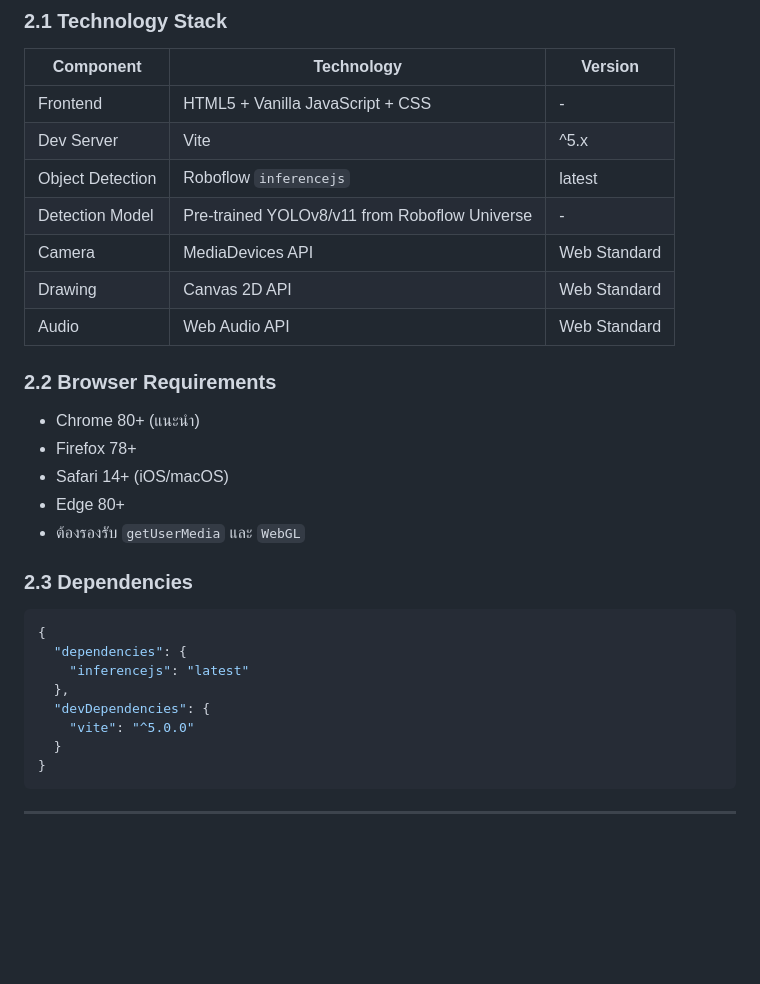
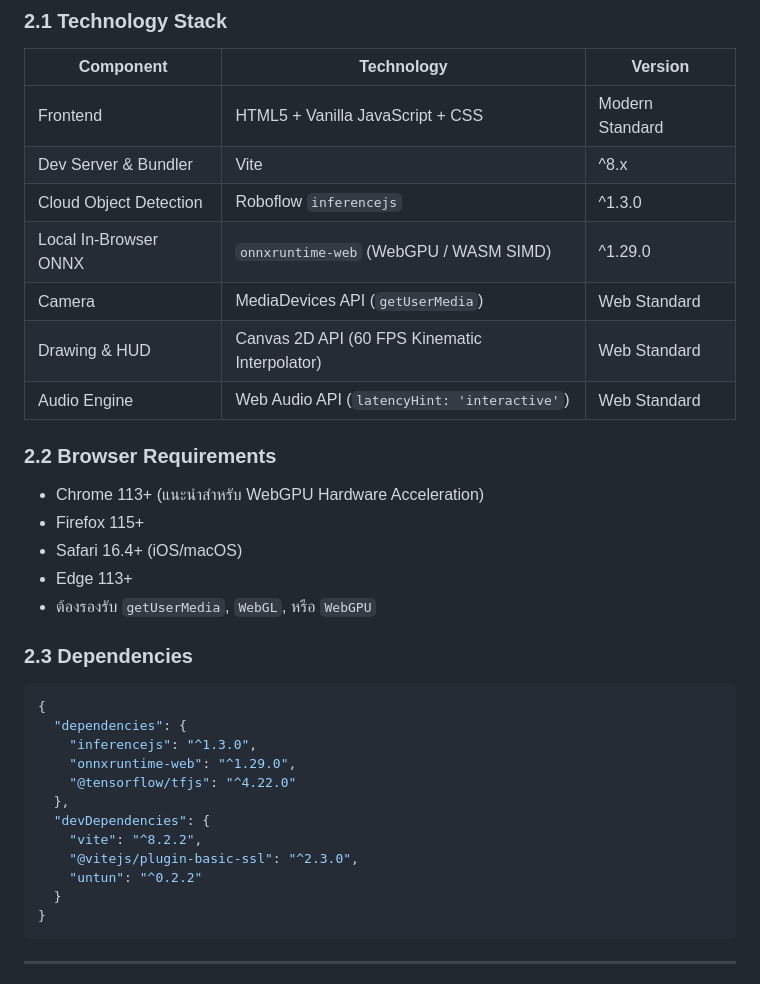
Before and after one commit to dechatorn-L/Hoop, a Markdown page: docs/SPEC.md, the part around the change. Rendered like a GitHub page; blank space fills up the shorter version.

````diff
--- a/docs/SPEC.md
+++ b/docs/SPEC.md
@@ -32,29 +32,33 @@
 
 | Component | Technology | Version |
 |-----------|-----------|---------|
-| Frontend | HTML5 + Vanilla JavaScript + CSS | - |
-| Dev Server | Vite | ^5.x |
-| Object Detection | Roboflow `inferencejs` | latest |
-| Detection Model | Pre-trained YOLOv8/v11 from Roboflow Universe | - |
-| Camera | MediaDevices API | Web Standard |
-| Drawing | Canvas 2D API | Web Standard |
-| Audio | Web Audio API | Web Standard |
+| Frontend | HTML5 + Vanilla JavaScript + CSS | Modern Standard |
+| Dev Server & Bundler | Vite | ^8.x |
+| Cloud Object Detection | Roboflow `inferencejs` | ^1.3.0 |
+| Local In-Browser ONNX | `onnxruntime-web` (WebGPU / WASM SIMD) | ^1.29.0 |
+| Camera | MediaDevices API (`getUserMedia`) | Web Standard |
+| Drawing & HUD | Canvas 2D API (60 FPS Kinematic Interpolator) | Web Standard |
+| Audio Engine | Web Audio API (`latencyHint: 'interactive'`) | Web Standard |
 
 ### 2.2 Browser Requirements
-- Chrome 80+ (แนะนำ)
-- Firefox 78+
-- Safari 14+ (iOS/macOS)
-- Edge 80+
-- ต้องรองรับ `getUserMedia` และ `WebGL`
+- Chrome 113+ (แนะนำสำหรับ WebGPU Hardware Acceleration)
+- Firefox 115+
+- Safari 16.4+ (iOS/macOS)
+- Edge 113+
+- ต้องรองรับ `getUserMedia`, `WebGL`, หรือ `WebGPU`
 
 ### 2.3 Dependencies
 ```json
 {
   "dependencies": {
-    "inferencejs": "latest"
+    "inferencejs": "^1.3.0",
+    "onnxruntime-web": "^1.29.0",
+    "@tensorflow/tfjs": "^4.22.0"
   },
   "devDependencies": {
-    "vite": "^5.0.0"
+    "vite": "^8.2.2",
+    "@vitejs/plugin-basic-ssl": "^2.3.0",
+    "untun": "^0.2.2"
   }
 }
 ```
````
Also changed, not shown: docs/ARCHITECTURE.md (+40 -36 lines), docs/TASK.md (+4 -1 lines).
